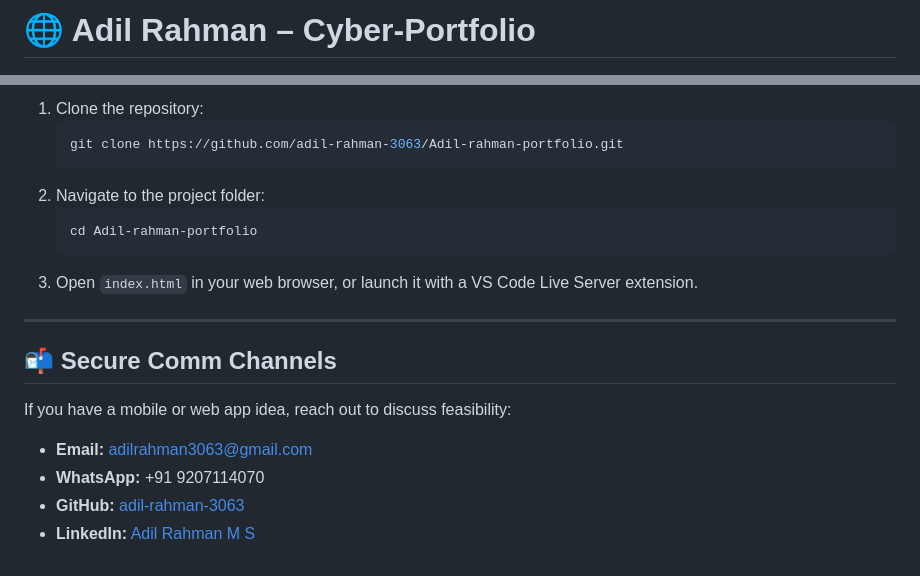
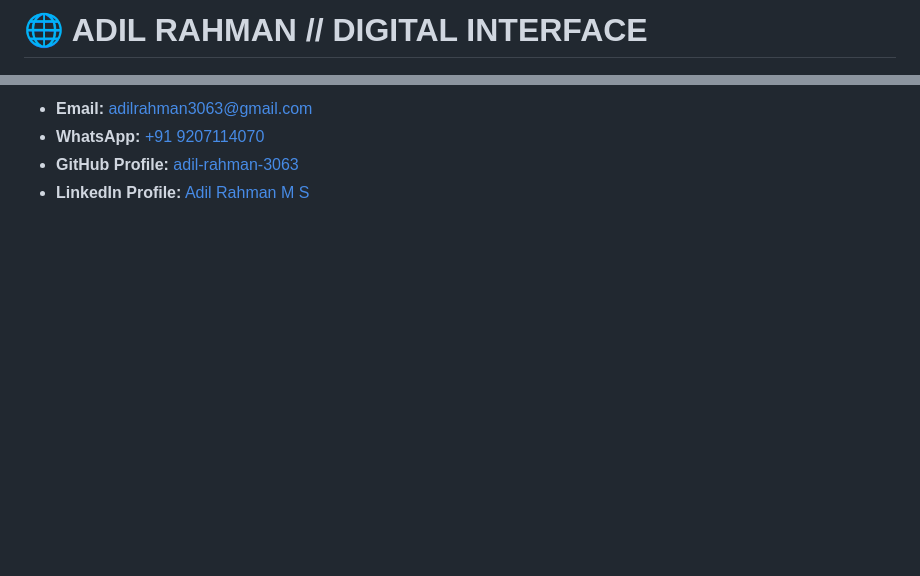
Before and after one commit to adil-rahman-3063/Adil-rahman-portfolio, a Markdown page: README.md, 2 parts joined by grey strips. GitHub-like rendering; blank space fills up the shorter version.

````diff
--- a/README.md
+++ b/README.md
@@ -1,2 +1,2 @@
-# 🌐 Adil Rahman – Cyber-Portfolio
+# 🌐 ADIL RAHMAN // DIGITAL INTERFACE
 
@@ -68,18 +75,4 @@ To run this portfolio locally on your machine:
-1. Clone the repository:
-   ```bash
-   git clone https://github.com/adil-rahman-3063/Adil-rahman-portfolio.git
-   ```
-2. Navigate to the project folder:
-   ```bash
-   cd Adil-rahman-portfolio
-   ```
-3. Open `index.html` in your web browser, or launch it with a VS Code Live Server extension.
-
----
-
-## 📬 Secure Comm Channels
-If you have a mobile or web app idea, reach out to discuss feasibility:
-- **Email:** adilrahman3063@gmail.com
-- **WhatsApp:** +91 9207114070
-- **GitHub:** [adil-rahman-3063](https://github.com/adil-rahman-3063)
-- **LinkedIn:** [Adil Rahman M S](https://www.linkedin.com/in/adil-rahman-ms/)
+*   **Email:** [adilrahman3063@gmail.com](mailto:adilrahman3063@gmail.com)
+*   **WhatsApp:** [+91 9207114070](https://wa.me/+919207114070)
+*   **GitHub Profile:** [adil-rahman-3063](https://github.com/adil-rahman-3063)
+*   **LinkedIn Profile:** [Adil Rahman M S](https://www.linkedin.com/in/adil-rahman-ms/)
````
Also changed, not shown: other parts of README.md (+58 -51 lines).
